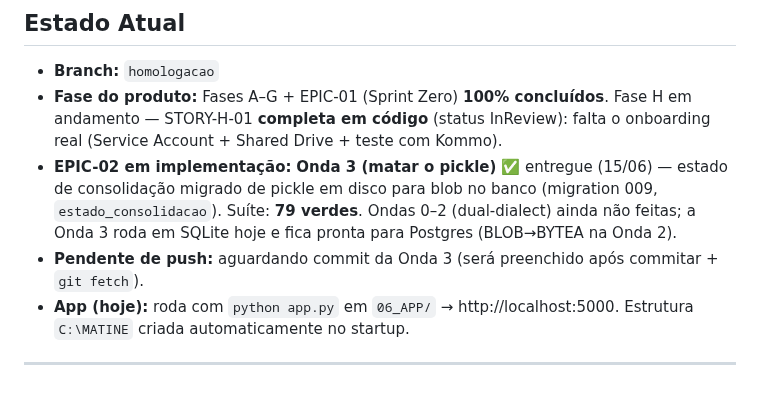
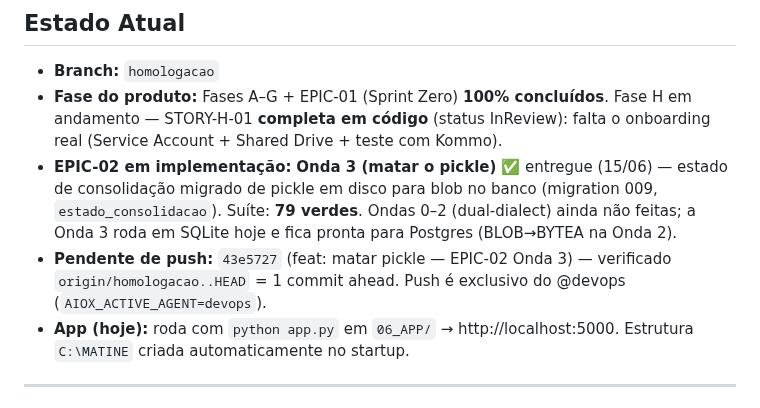
Before and after one commit to helderachaves-blip/DEP_FIN_COBRANCA, a Markdown page: PLANO_DE_ACAO.md, the part around the change. Rendered like a GitHub page.

Commit message:
docs: registrar hash/sincronia de push da Onda 3 no PLANO (43e5727)
Co-Authored-By: Claude Opus 4.8 <noreply@anthropic.com>

```diff
--- a/PLANO_DE_ACAO.md
+++ b/PLANO_DE_ACAO.md
@@ -11,7 +11,7 @@
 - **Branch:** `homologacao`
 - **Fase do produto:** Fases A–G + EPIC-01 (Sprint Zero) **100% concluídos**. Fase H em andamento — STORY-H-01 **completa em código** (status InReview): falta o onboarding real (Service Account + Shared Drive + teste com Kommo).
 - **EPIC-02 em implementação:** **Onda 3 (matar o pickle)** ✅ entregue (15/06) — estado de consolidação migrado de pickle em disco para blob no banco (migration 009, `estado_consolidacao`). Suíte: **79 verdes**. Ondas 0–2 (dual-dialect) ainda não feitas; a Onda 3 roda em SQLite hoje e fica pronta para Postgres (BLOB→BYTEA na Onda 2).
-- **Pendente de push:** aguardando commit da Onda 3 (será preenchido após commitar + `git fetch`).
+- **Pendente de push:** `43e5727` (feat: matar pickle — EPIC-02 Onda 3) — verificado `origin/homologacao..HEAD` = 1 commit ahead. Push é exclusivo do @devops (`AIOX_ACTIVE_AGENT=devops`).
 - **App (hoje):** roda com `python app.py` em `06_APP/` → http://localhost:5000. Estrutura `C:\MATINE` criada automaticamente no startup.
 
 ---
```
